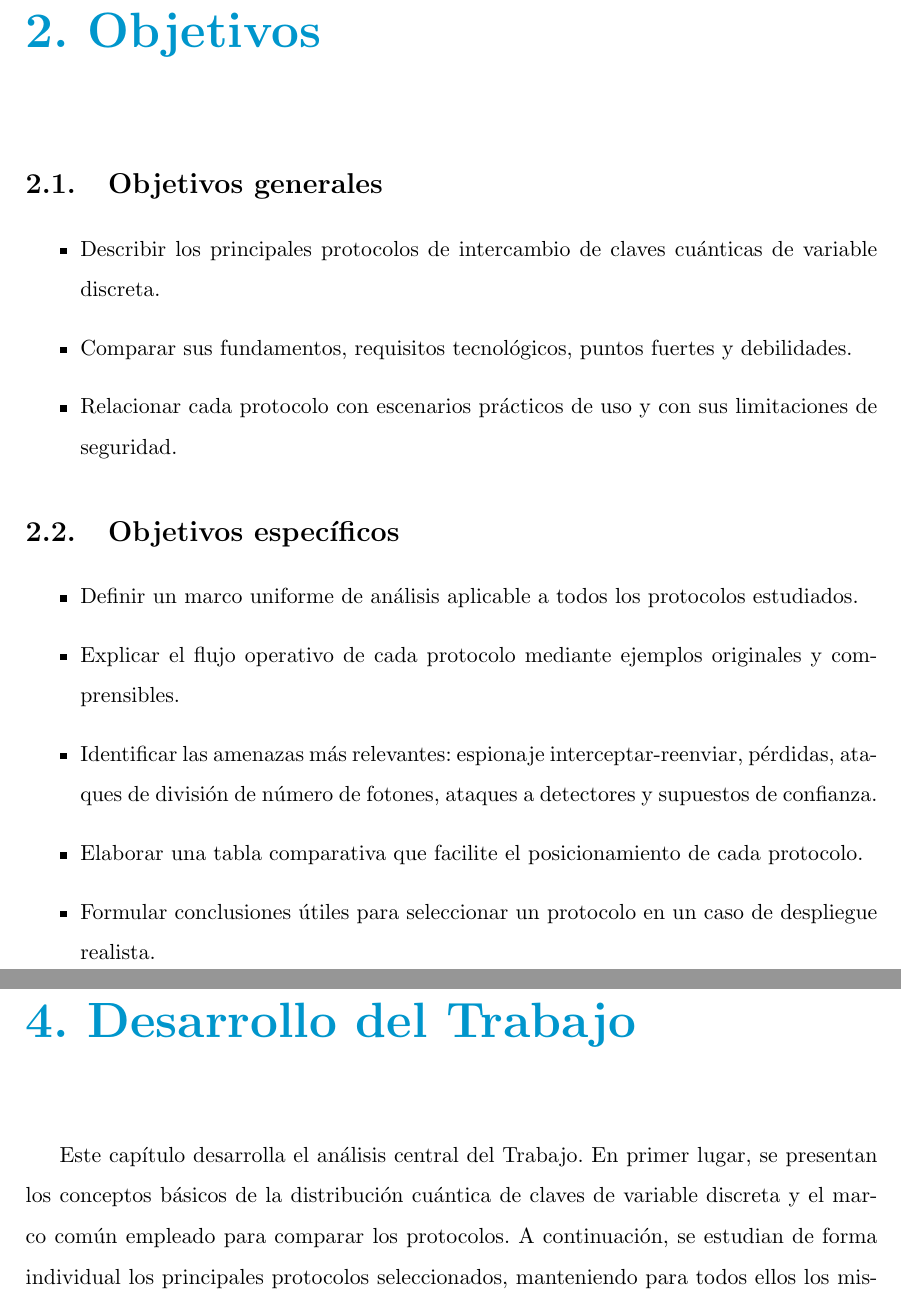
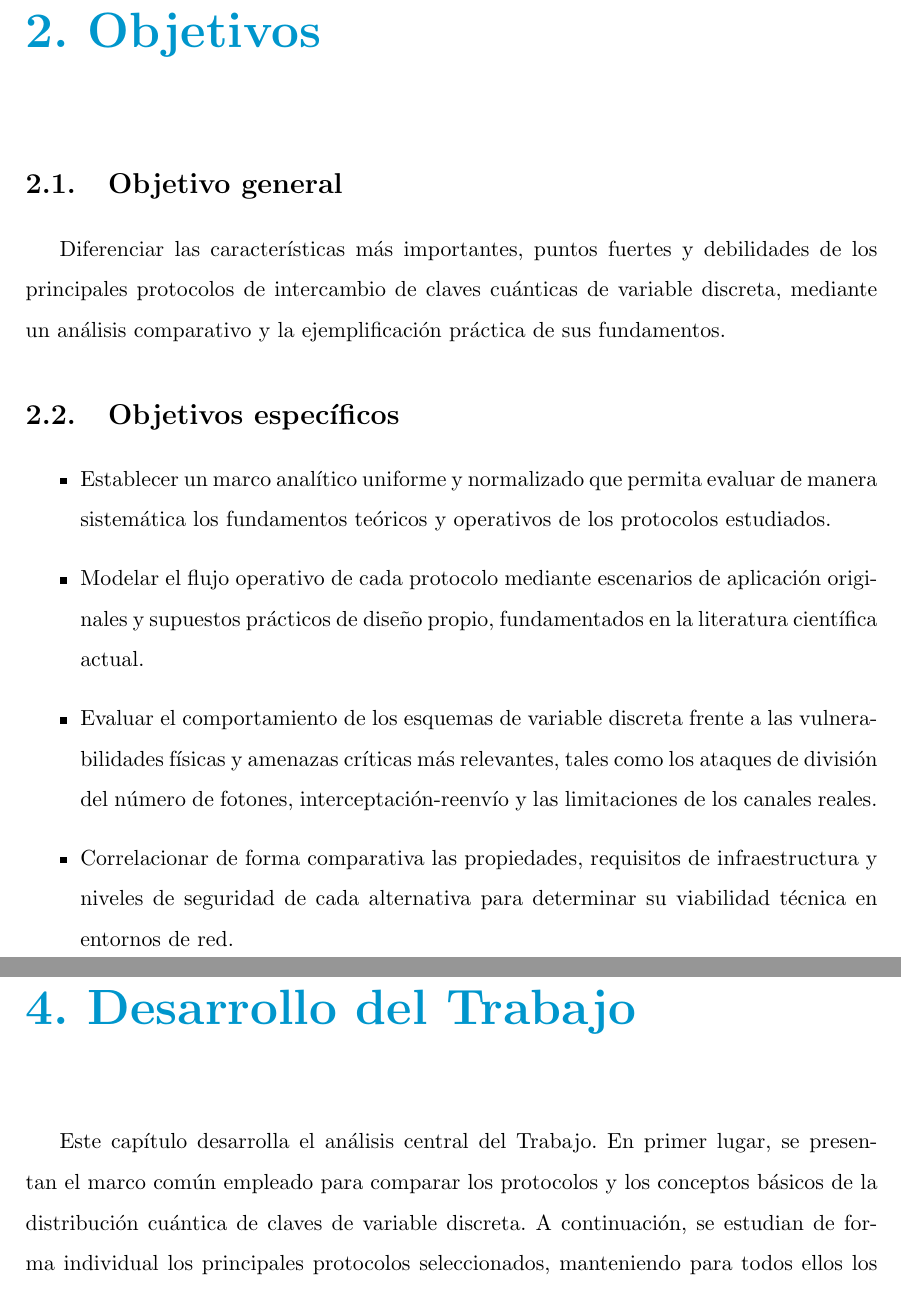
Before and after one commit to urkommarfull/quantum-information-activity-2, a LaTeX thesis (main.tex, which reads capitulos/03_objetivos.tex): two parts of pages 10 and 12 of 46, joined at a grey line, cut so that both start at the same text. Compiled offline with pdfLaTeX.

Commit message:
Cambios menores

```diff
--- a/capitulos/03_objetivos.tex
+++ b/capitulos/03_objetivos.tex
@@ -1,17 +1,12 @@
 \chapter{Objetivos}
 
-\section{Objetivos generales}
-\begin{itemize}
-    \item Describir los principales protocolos de intercambio de claves cuánticas de variable discreta.
-    \item Comparar sus fundamentos, requisitos tecnológicos, puntos fuertes y debilidades.
-    \item Relacionar cada protocolo con escenarios prácticos de uso y con sus limitaciones de seguridad.
-\end{itemize}
+\section{Objetivo general}
+Diferenciar las características más importantes, puntos fuertes y debilidades de los principales protocolos de intercambio de claves cuánticas de variable discreta, mediante un análisis comparativo y la ejemplificación práctica de sus fundamentos.
 
 \section{Objetivos específicos}
 \begin{itemize}
-    \item Definir un marco uniforme de análisis aplicable a todos los protocolos estudiados.
-    \item Explicar el flujo operativo de cada protocolo mediante ejemplos originales y comprensibles.
-    \item Identificar las amenazas más relevantes: espionaje interceptar-reenviar, pérdidas, ataques de división de número de fotones, ataques a detectores y supuestos de confianza.
-    \item Elaborar una tabla comparativa que facilite el posicionamiento de cada protocolo.
-    \item Formular conclusiones útiles para seleccionar un protocolo en un caso de despliegue realista.
+    \item Establecer un marco analítico uniforme y normalizado que permita evaluar de manera sistemática los fundamentos teóricos y operativos de los protocolos estudiados.
+    \item Modelar el flujo operativo de cada protocolo mediante escenarios de aplicación originales y supuestos prácticos de diseño propio, fundamentados en la literatura científica actual.
+    \item Evaluar el comportamiento de los esquemas de variable discreta frente a las vulnerabilidades físicas y amenazas críticas más relevantes, tales como los ataques de división del número de fotones, interceptación-reenvío y las limitaciones de los canales reales.
+    \item Correlacionar de forma comparativa las propiedades, requisitos de infraestructura y niveles de seguridad de cada alternativa para determinar su viabilidad técnica en entornos de red.
 \end{itemize}
--- a/main.tex
+++ b/main.tex
@@ -18,7 +18,7 @@
 \title{Protocolos cuánticos de seguridad y cifrado. Posicionamiento, puntos fuertes y debilidades}
 \author{Enrique Prada Vázquez, José Daniel Pérez Torres, Samuel Mascarell Martínez, Manuel Villa Arechaga, Urko Martín Marfull}
 \profesor{Jenaro Gallego Gómez}
-\date{\today}
+\date{18/05/2026}
 
 \begin{document}
 \renewcommand{\listfigurename}{Índice de figuras}
```
Also changed, not shown: capitulos/05_desarrollo.tex (+3 -3 lines), capitulos/desarrollo/01_plantilla_analisis.tex (renamed from capitulos/desarrollo/02_plantilla_analisis.tex, +1 -1 lines), capitulos/desarrollo/02_conceptos_basicos.tex (renamed from capitulos/desarrollo/01_conceptos_basicos.tex).
